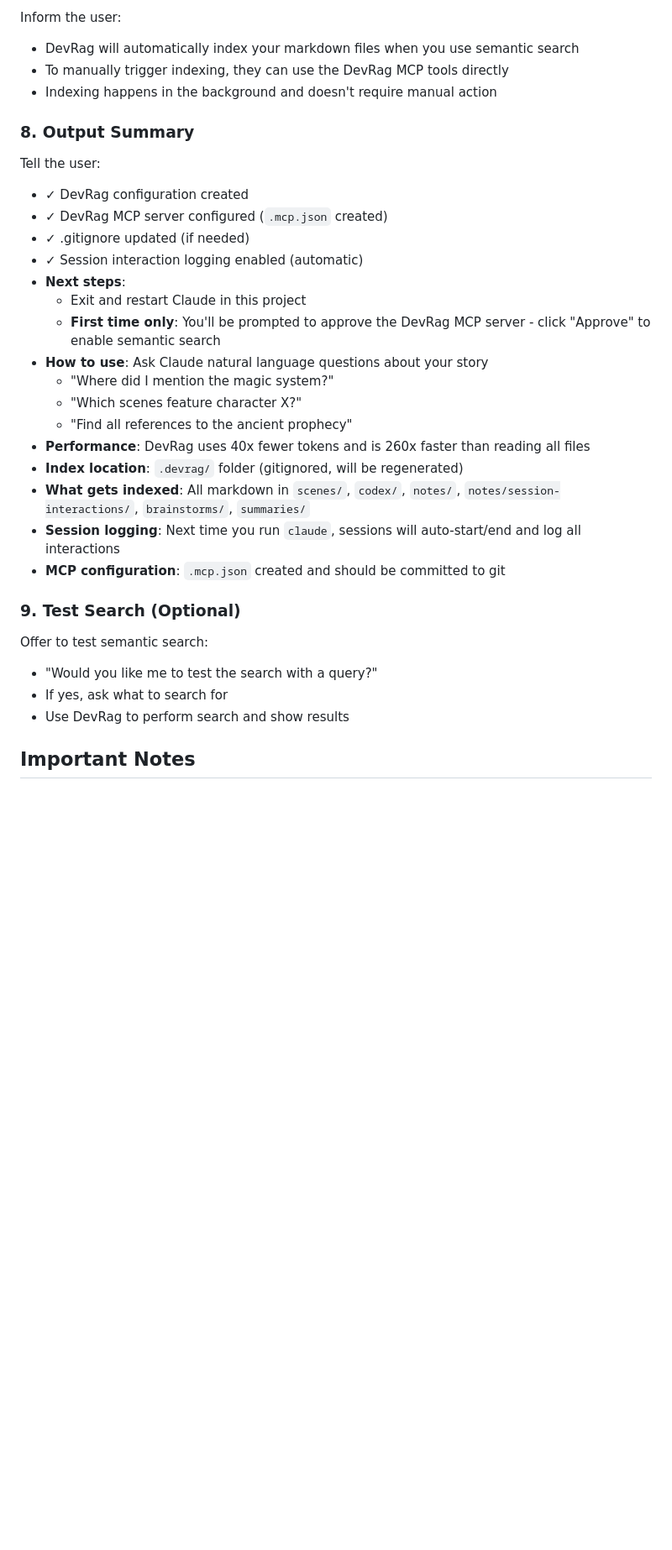
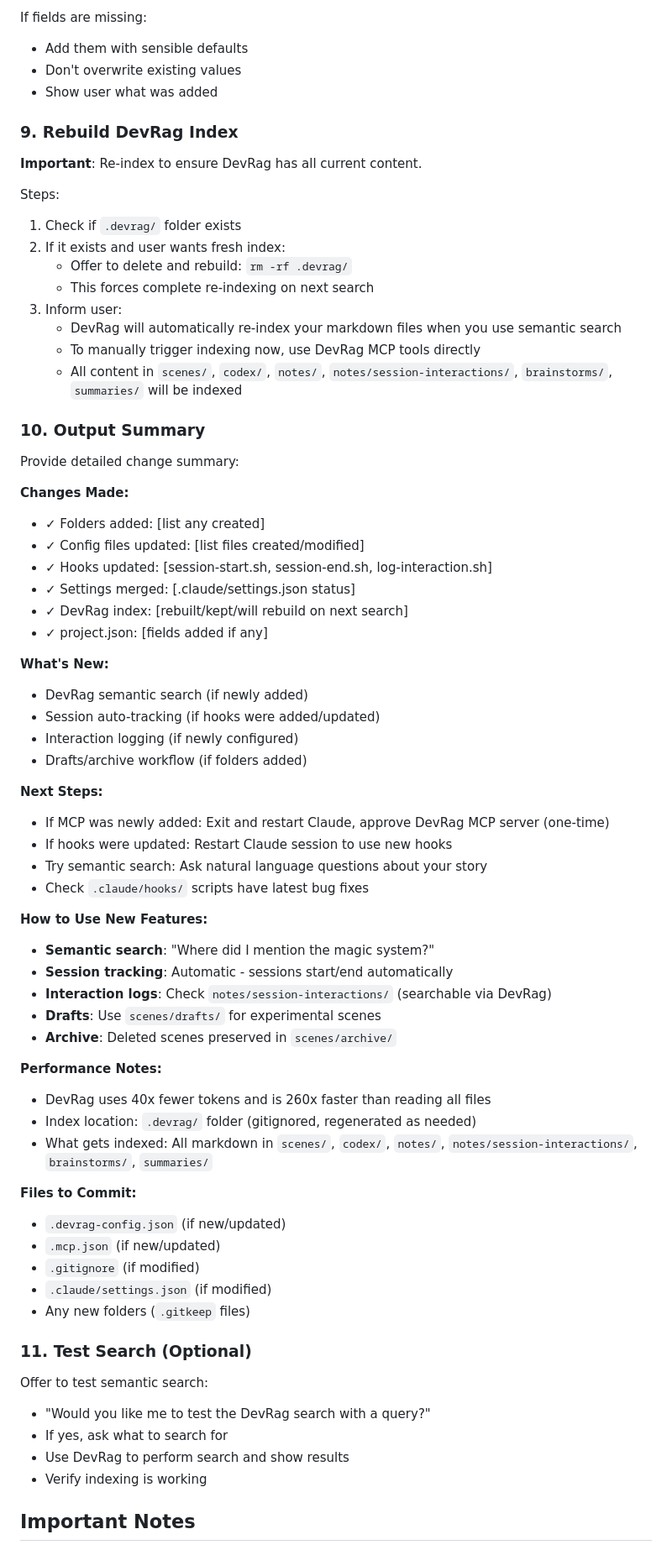
Before and after one commit to badri/novel-claude, a Markdown page: commands/setup-devrag.md, the part around one of its changes. Shown at 84% size. Rendered like a GitHub page; blank space fills up the shorter version.

```diff
--- a/commands/setup-devrag.md
+++ b/commands/setup-devrag.md
@@ -81,35 +145,73 @@ If `.claude/settings.json` exists:
 
-Inform the user:
-- DevRag will automatically index your markdown files when you use semantic search
-- To manually trigger indexing, they can use the DevRag MCP tools directly
-- Indexing happens in the background and doesn't require manual action
+If fields are missing:
+- Add them with sensible defaults
+- Don't overwrite existing values
+- Show user what was added
 
-### 8. Output Summary
+### 9. Rebuild DevRag Index
 
-Tell the user:
-- ✓ DevRag configuration created
-- ✓ DevRag MCP server configured (`.mcp.json` created)
-- ✓ .gitignore updated (if needed)
-- ✓ Session interaction logging enabled (automatic)
-- **Next steps**:
-  - Exit and restart Claude in this project
-  - **First time only**: You'll be prompted to approve the DevRag MCP server - click "Approve" to enable semantic search
-- **How to use**: Ask Claude natural language questions about your story
-  - "Where did I mention the magic system?"
-  - "Which scenes feature character X?"
-  - "Find all references to the ancient prophecy"
-- **Performance**: DevRag uses 40x fewer tokens and is 260x faster than reading all files
-- **Index location**: `.devrag/` folder (gitignored, will be regenerated)
-- **What gets indexed**: All markdown in `scenes/`, `codex/`, `notes/`, `notes/session-interactions/`, `brainstorms/`, `summaries/`
-- **Session logging**: Next time you run `claude`, sessions will auto-start/end and log all interactions
-- **MCP configuration**: `.mcp.json` created and should be committed to git
+**Important**: Re-index to ensure DevRag has all current content.
 
-### 9. Test Search (Optional)
+Steps:
+1. Check if `.devrag/` folder exists
+2. If it exists and user wants fresh index:
+   - Offer to delete and rebuild: `rm -rf .devrag/`
+   - This forces complete re-indexing on next search
+3. Inform user:
+   - DevRag will automatically re-index your markdown files when you use semantic search
+   - To manually trigger indexing now, use DevRag MCP tools directly
+   - All content in `scenes/`, `codex/`, `notes/`, `notes/session-interactions/`, `brainstorms/`, `summaries/` will be indexed
+
+### 10. Output Summary
+
+Provide detailed change summary:
+
+**Changes Made:**
+- ✓ Folders added: [list any created]
+- ✓ Config files updated: [list files created/modified]
+- ✓ Hooks updated: [session-start.sh, session-end.sh, log-interaction.sh]
+- ✓ Settings merged: [.claude/settings.json status]
+- ✓ DevRag index: [rebuilt/kept/will rebuild on next search]
+- ✓ project.json: [fields added if any]
+
+**What's New:**
+- DevRag semantic search (if newly added)
+- Session auto-tracking (if hooks were added/updated)
+- Interaction logging (if newly configured)
+- Drafts/archive workflow (if folders added)
+
+**Next Steps:**
+- If MCP was newly added: Exit and restart Claude, approve DevRag MCP server (one-time)
+- If hooks were updated: Restart Claude session to use new hooks
+- Try semantic search: Ask natural language questions about your story
+- Check `.claude/hooks/` scripts have latest bug fixes
+
+**How to Use New Features:**
+- **Semantic search**: "Where did I mention the magic system?"
+- **Session tracking**: Automatic - sessions start/end automatically
+- **Interaction logs**: Check `notes/session-interactions/` (searchable via DevRag)
+- **Drafts**: Use `scenes/drafts/` for experimental scenes
+- **Archive**: Deleted scenes preserved in `scenes/archive/`
+
+**Performance Notes:**
+- DevRag uses 40x fewer tokens and is 260x faster than reading all files
+- Index location: `.devrag/` folder (gitignored, regenerated as needed)
+- What gets indexed: All markdown in `scenes/`, `codex/`, `notes/`, `notes/session-interactions/`, `brainstorms/`, `summaries/`
+
+**Files to Commit:**
+- `.devrag-config.json` (if new/updated)
+- `.mcp.json` (if new/updated)
+- `.gitignore` (if modified)
+- `.claude/settings.json` (if modified)
+- Any new folders (`.gitkeep` files)
+
+### 11. Test Search (Optional)
 
 Offer to test semantic search:
-- "Would you like me to test the search with a query?"
+- "Would you like me to test the DevRag search with a query?"
 - If yes, ask what to search for
 - Use DevRag to perform search and show results
+- Verify indexing is working
 
 ## Important Notes
 
```
Also changed, not shown: other parts of commands/setup-devrag.md (+88 -24 lines), CHANGELOG.md (+12 -0 lines).
